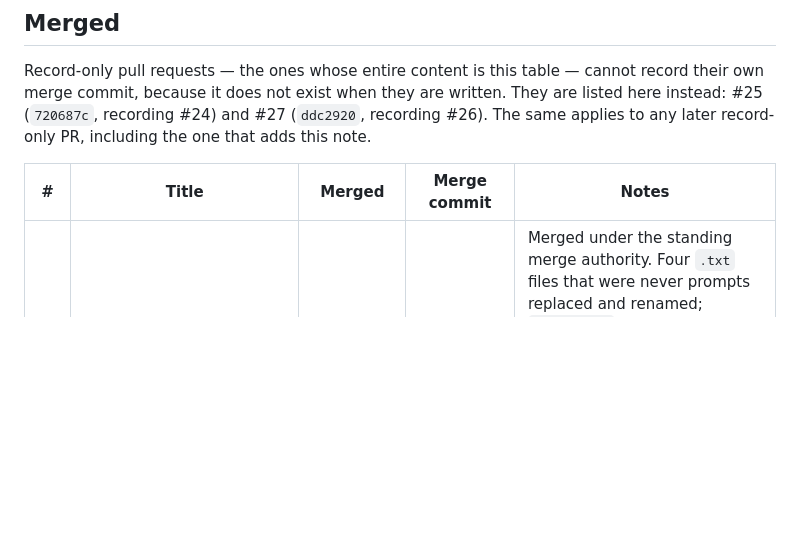
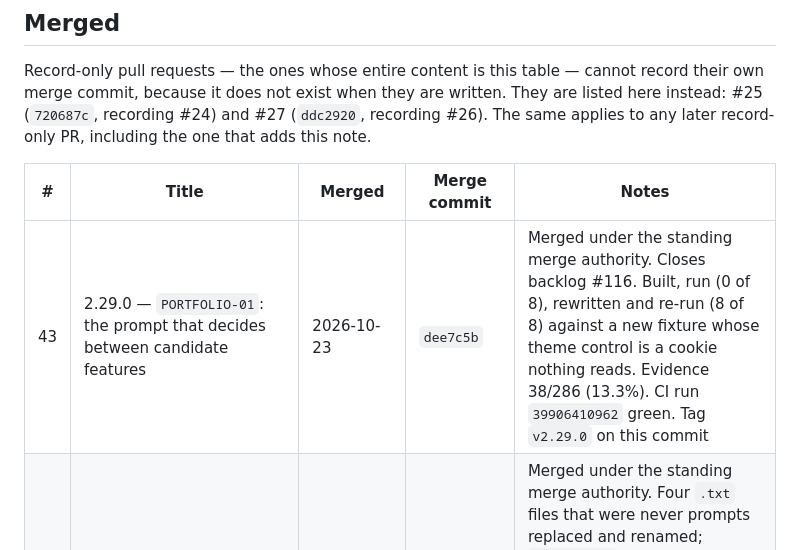
Before and after one commit to abdulboyprogramming-arch/prompts, a Markdown page: _meta/pull-requests.md, the part around the change. Drawn GitHub-style; blank space fills up the shorter version.

Commit message:
docs(pr): record the merge commit for #43 and the v2.29.0 release (#44)
#43 merged as `dee7c5b`; `v2.29.0` tagged on that commit.

```diff
--- a/_meta/pull-requests.md
+++ b/_meta/pull-requests.md
@@ -25,6 +25,7 @@ Record-only pull requests — the ones whose entire content is this table — ca
 
 | # | Title | Merged | Merge commit | Notes |
 |---|-------|--------|--------------|-------|
+| 43 | 2.29.0 — `PORTFOLIO-01`: the prompt that decides between candidate features | 2026-10-23 | `dee7c5b` | Merged under the standing merge authority. Closes backlog #116. Built, run (0 of 8), rewritten and re-run (8 of 8) against a new fixture whose theme control is a cookie nothing reads. Evidence 38/286 (13.3%). CI run `39906410962` green. Tag `v2.29.0` on this commit |
 | 41 | 2.28.9 — archive fragments replaced in place; one stale branch removed | 2026-10-23 | `6a589f8` | Merged under the standing merge authority. Four `.txt` files that were never prompts replaced and renamed; `rewritten/` deleted and its cost recorded in the archive README. `arena/5b041870-prompts` deleted after checking it held 0 files `main` lacks (PR #13 closed, pre-rewrite lineage); `main` is now the only branch. CI run `39905266097` green. Tag `v2.28.9` on this commit |
 | 39 | 2.28.8 — correct seven stale statements about CI, merges and maturity | 2026-10-23 | `7363e5f` | Merged under the standing merge authority. README said the Actions workflow does not run; run `39903440904` executed steps 1–5 and passed. Also corrected: skeleton count 131→74, "three runs"→37, PROJECT-STATUS "five external blockers"→two owner-only, release-readiness "branch protection blocks all merges"→cleared, 23 releases→26, publication-checklist §5.1 and bottom line. Decision record left as written with a dated banner. CI run `39904132836` green. Tag `v2.28.8` on this commit |
 | 37 | 2.28.7 — audit the legacy `.txt` requests; rewrite the four short ones | 2026-10-23 | `4dde0f3` | Merged under the standing merge authority with the admin bypass. First full read of the twelve archived files (18,835 lines): three unsuperseded constitutions, an instruction that cannot terminate, scope with no stop condition, four rules the library now forbids, and a self-contradiction about "production-ready". Four short requests rewritten in `archive/legacy-txt-files/rewritten/` (since removed); originals byte-identical; counts unchanged (491 files, 364 prompts, validator 0/0). CI run `39903310147` green. Tag `v2.28.7` on this commit |
```
